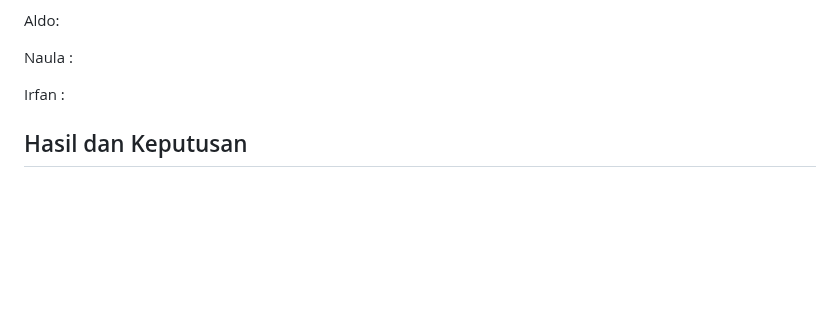
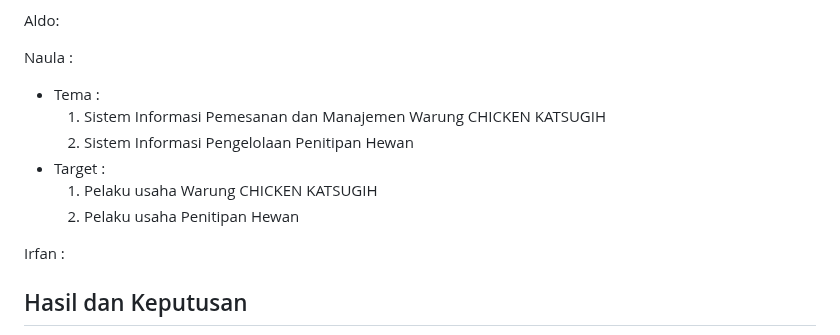
Before and after one commit to fadhelhusen/proyek-CBT-Offline, a Markdown page: Laporan-Progres.md, the part around one of its changes. GitHub-like rendering; blank space fills up the shorter version.

Commit message:
laporan1 naula

```diff
--- a/Laporan-Progres.md
+++ b/Laporan-Progres.md
@@ -77,6 +79,12 @@ Fadli:
 Aldo:
 
 Naula :
+* Tema :
+    1. Sistem Informasi Pemesanan dan Manajemen Warung CHICKEN KATSUGIH
+    2. Sistem Informasi Pengelolaan Penitipan Hewan
+* Target :
+    1. Pelaku usaha Warung CHICKEN KATSUGIH
+    2. Pelaku usaha Penitipan Hewan
 
 Irfan :
 
```
Also changed, not shown: other parts of Laporan-Progres.md (+2 -0 lines), bukti accept invitation.png (added), bukti git clone.png (added).
